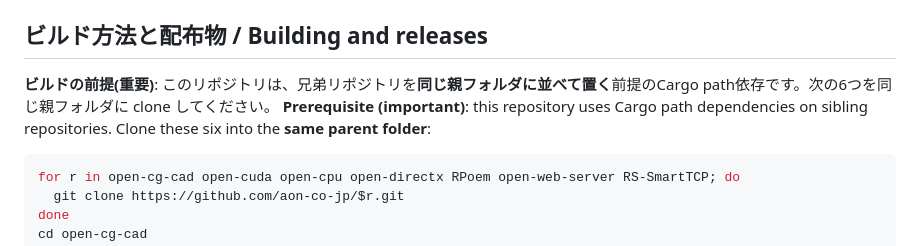
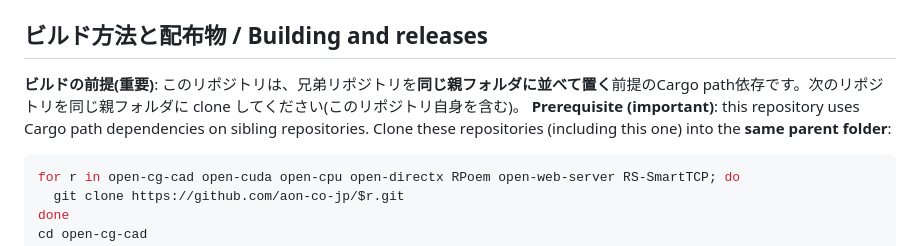
Before and after one commit to aon-co-jp/open-cg-cad, a Markdown page: README.md, the part around the change. Drawn GitHub-style.

Commit message:
READMEの表現を修正(clone対象の数え方)
Co-Authored-By: Claude Sonnet 5.5 <noreply@anthropic.com>

````diff
--- a/README.md
+++ b/README.md
@@ -191,8 +191,8 @@ HANDOFF〈2026-08-25 続き10〉参照)。
 
 ## ビルド方法と配布物 / Building and releases
 
-**ビルドの前提(重要)**: このリポジトリは、兄弟リポジトリを**同じ親フォルダに並べて置く**前提のCargo path依存です。次の6つを同じ親フォルダに clone してください。
-**Prerequisite (important)**: this repository uses Cargo path dependencies on sibling repositories. Clone these six into the **same parent folder**:
+**ビルドの前提(重要)**: このリポジトリは、兄弟リポジトリを**同じ親フォルダに並べて置く**前提のCargo path依存です。次のリポジトリを同じ親フォルダに clone してください(このリポジトリ自身を含む)。
+**Prerequisite (important)**: this repository uses Cargo path dependencies on sibling repositories. Clone these repositories (including this one) into the **same parent folder**:
 
 ```bash
 for r in open-cg-cad open-cuda open-cpu open-directx RPoem open-web-server RS-SmartTCP; do
````
